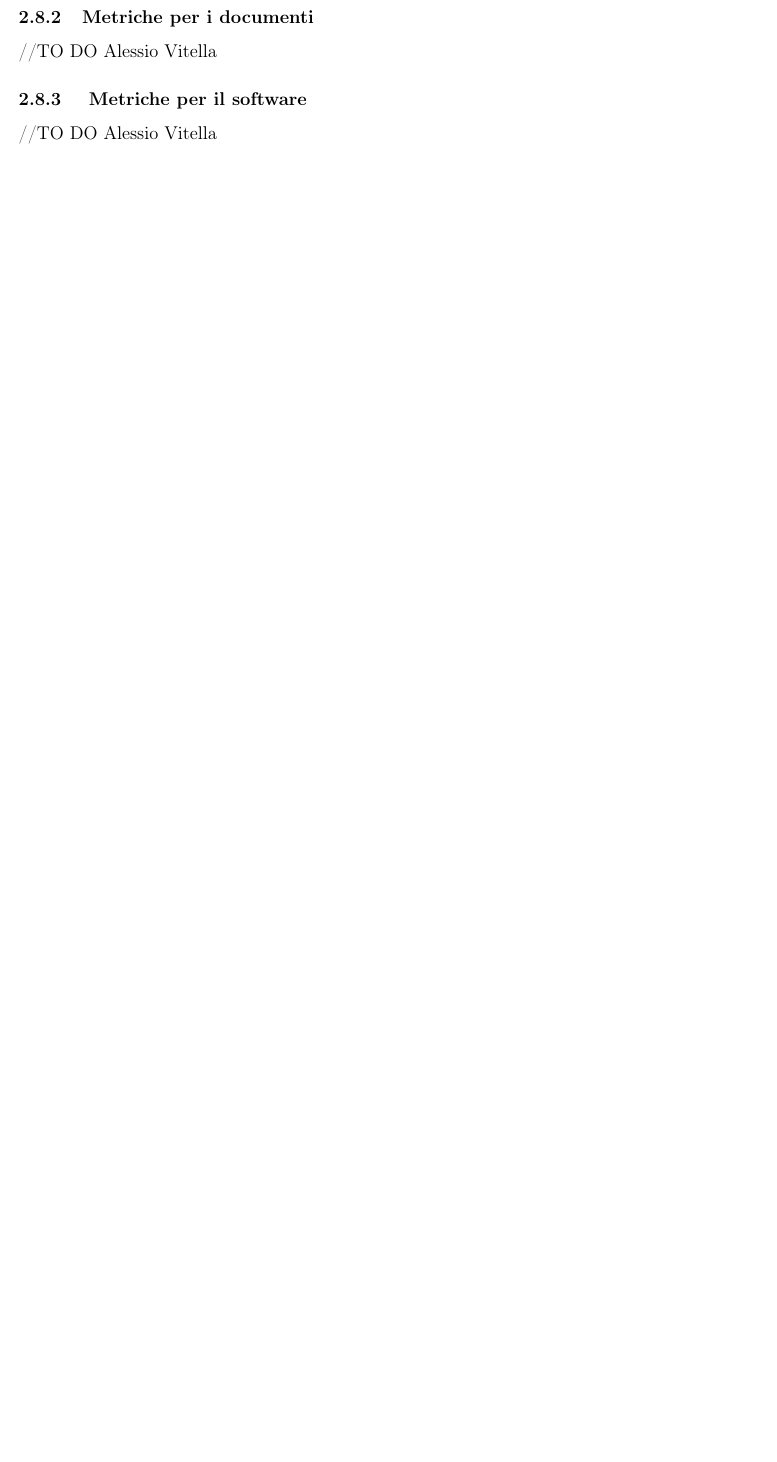
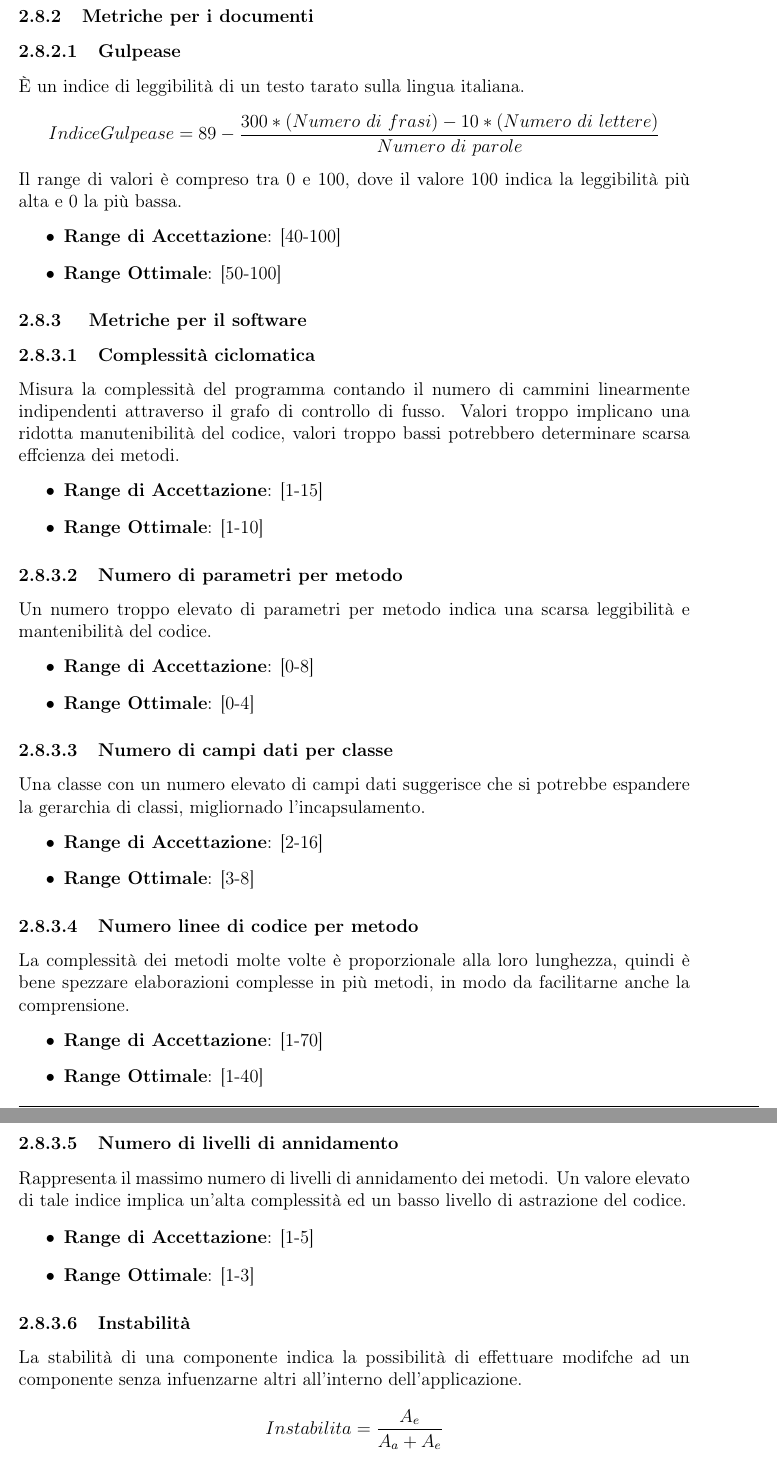
Before and after one commit to waltersandon/starware.swe15, a LaTeX document (doc/1_RR/esterni/PianoDiQualifica/PianoDiQualifica.tex): part of page 7 of 10 before the commit and two parts of pages 9 and 10 of 13 after it, the two joined at a grey line, cut so that both start at the same text, the shorter picture padded with empty space. Compiled offline with pdfLaTeX.

Commit message:
Misure e metriche PdQ
Create le Misure e metriche del Piano di qualifica

```diff
--- a/doc/1_RR/esterni/PianoDiQualifica/PianoDiQualifica.tex
+++ b/doc/1_RR/esterni/PianoDiQualifica/PianoDiQualifica.tex
@@ -143,4 +166,44 @@
 \subsubsection{Metriche per i documenti}
-//TO DO \AVI
+\subsubsubsection{Gulpease}
+È un indice di leggibilità di un testo tarato sulla lingua italiana.
+\[IndiceGulpease=89-\frac{300*(Numero\ di\ frasi)-10*(Numero\ di\ lettere)}{Numero\ di\ parole}\]
+Il range di valori è compreso tra 0 e 100, dove il valore 100 indica la leggibilità più alta e 0 la più bassa.
+\begin{itemize}
+\item \textbf{Range di Accettazione}: [40-100]
+\item \textbf{Range Ottimale}: [50-100]
+\end{itemize}
 \subsubsection{ Metriche per il software}
-//TO DO \AVI
+\subsubsubsection{Complessità ciclomatica}
+Misura la complessità del programma contando il numero di cammini linearmente indipendenti attraverso il grafo di controllo di fusso. Valori troppo implicano una ridotta manutenibilità del codice, valori troppo bassi potrebbero determinare scarsa effcienza dei metodi.
+\begin{itemize}
+\item \textbf{Range di Accettazione}: [1-15]
+\item \textbf{Range Ottimale}: [1-10]
+\end{itemize}
+\subsubsubsection{Numero di parametri per metodo}
+Un numero troppo elevato di parametri per metodo indica una scarsa leggibilità e mantenibilità del codice.
+\begin{itemize}
+\item \textbf{Range di Accettazione}: [0-8]
+\item \textbf{Range Ottimale}: [0-4]
+\end{itemize}
+\subsubsubsection{Numero di campi dati per classe}
+Una classe con un numero elevato di campi dati suggerisce che si potrebbe espandere la gerarchia di classi, migliornado l'incapsulamento.
+\begin{itemize}
+\item \textbf{Range di Accettazione}: [2-16]
+\item \textbf{Range Ottimale}: [3-8]
+\end{itemize}
+\subsubsubsection{Numero linee di codice per metodo}
+La complessità dei metodi molte volte è proporzionale alla loro lunghezza,
+quindi è bene spezzare elaborazioni complesse in più metodi, in modo da facilitarne anche la comprensione.
+\begin{itemize}
+\item \textbf{Range di Accettazione}: [1-70]
+\item \textbf{Range Ottimale}: [1-40]
+\end{itemize}
+\subsubsubsection{Numero di livelli di annidamento}
+Rappresenta il massimo numero di livelli di annidamento dei metodi. Un valore elevato di tale indice implica un’alta complessità ed un basso livello di astrazione del codice.
+\begin{itemize}
+\item \textbf{Range di Accettazione}: [1-5]
+\item \textbf{Range Ottimale}: [1-3]
+\end{itemize}
+\subsubsubsection{Instabilità}
+La stabilità di una componente indica la possibilità di effettuare modifche ad un componente senza infuenzarne altri all’interno dell'applicazione.
+\[Instabilita=\frac{A_e}{A_a+A_e}\]
```
Also changed, not shown: doc/1_RR/esterni/PianoDiQualifica/PianoDiQualifica.tex (38 more changed lines).
